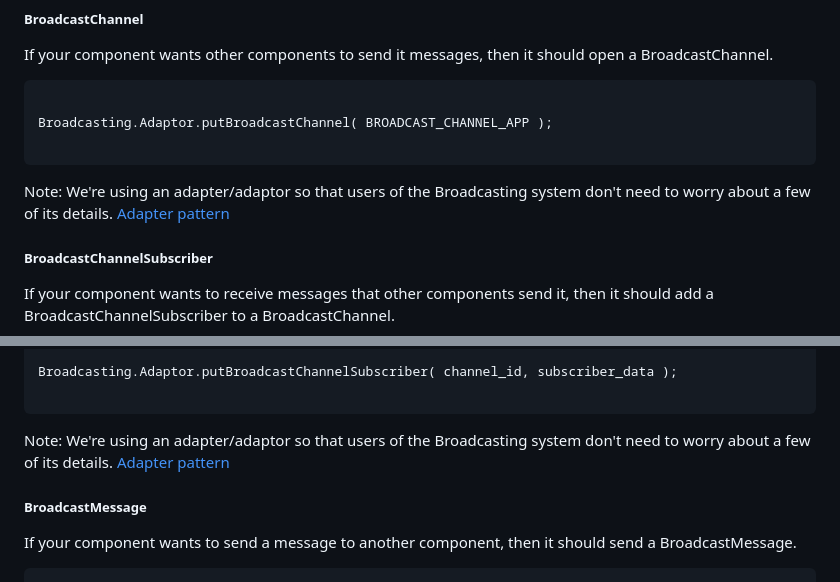
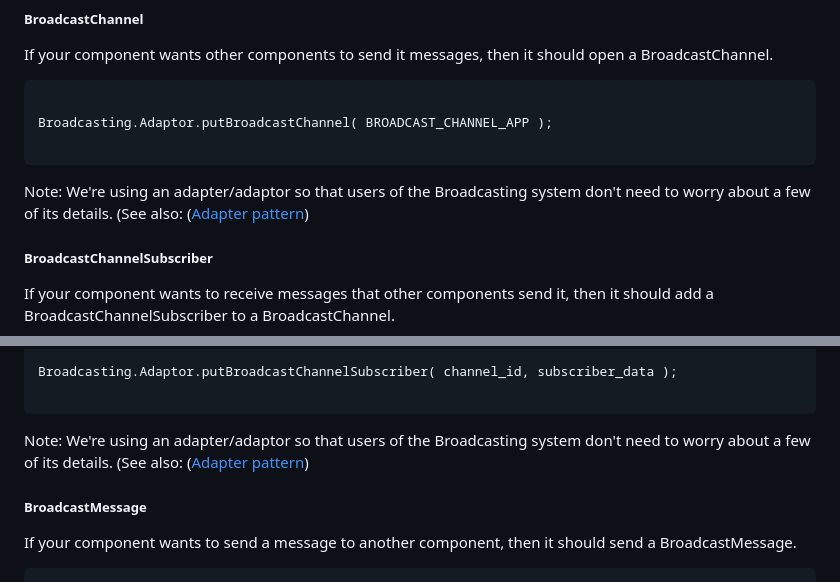
Before and after one commit to Temp8D/Broadcasting, a Markdown page: README.md, 2 parts joined by grey strips. GitHub-like rendering.

Commit message:
Fixed link for Adapter pattern.

````diff
--- a/README.md
+++ b/README.md
@@ -82,7 +82,7 @@ Broadcasting.Adaptor.putBroadcastChannel( BROADCAST_CHANNEL_APP );
 
 ```
 
-Note: We're using an adapter/adaptor so that users of the Broadcasting system don't need to worry about a few of its details. [Adapter pattern](https://en.wikipedia.org/wiki/Adapter_pattern)
+Note: We're using an adapter/adaptor so that users of the Broadcasting system don't need to worry about a few of its details. (See also: ([Adapter pattern](https://en.wikipedia.org/wiki/Adapter_pattern))
 
 ##### BroadcastChannelSubscriber
 
@@ -108,7 +108,7 @@ Broadcasting.Adaptor.putBroadcastChannelSubscriber( channel_id, subscriber_data
 
 ```
 
-Note: We're using an adapter/adaptor so that users of the Broadcasting system don't need to worry about a few of its details. [Adapter pattern](https://en.wikipedia.org/wiki/Adapter_pattern)
+Note: We're using an adapter/adaptor so that users of the Broadcasting system don't need to worry about a few of its details. (See also: ([Adapter pattern](https://en.wikipedia.org/wiki/Adapter_pattern))
 
 ##### BroadcastMessage
 
````
